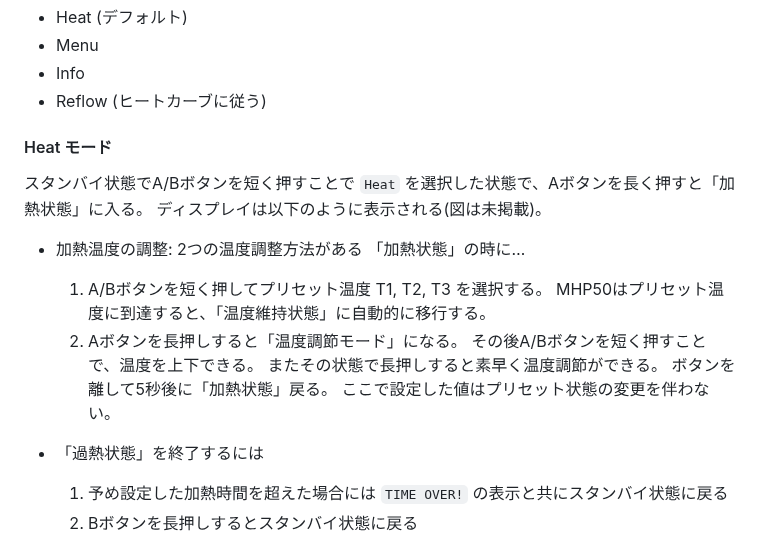
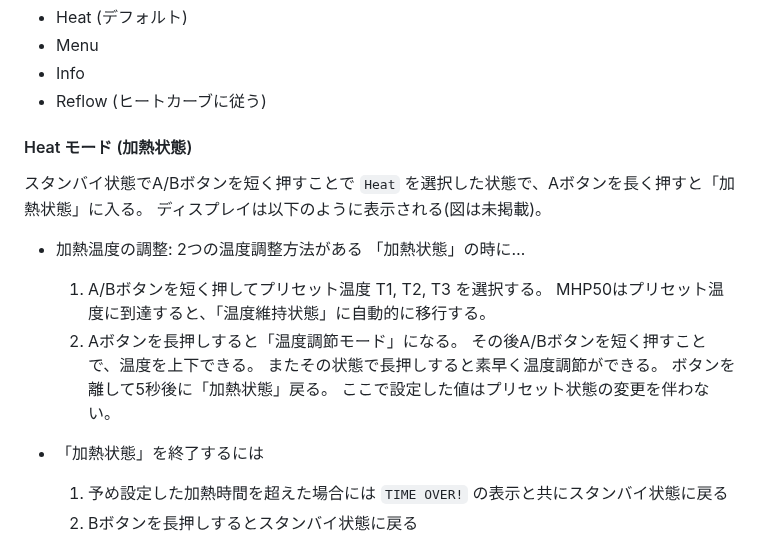
Before and after one commit to koron/techdocs, a Markdown page: mhp50-manual-ja/README.md, the part around the change. GitHub-like rendering.

Commit message:
fix typos

```diff
--- a/mhp50-manual-ja/README.md
+++ b/mhp50-manual-ja/README.md
@@ -72,7 +72,7 @@ MHP50を起動すると、ブランドアイコンとカスタマイズアイコ
 * Info
 * Reflow (ヒートカーブに従う)
 
-#### Heat モード
+#### Heat モード (加熱状態)
 
 スタンバイ状態でA/Bボタンを短く押すことで `Heat` を選択した状態で、Aボタンを長く押すと「加熱状態」に入る。
 ディスプレイは以下のように表示される(図は未掲載)。
@@ -88,7 +88,7 @@ MHP50を起動すると、ブランドアイコンとカスタマイズアイコ
        ボタンを離して5秒後に「加熱状態」戻る。
        ここで設定した値はプリセット状態の変更を伴わない。
 
-* 「過熱状態」を終了するには
+* 「加熱状態」を終了するには
 
     1. 予め設定した加熱時間を超えた場合には `TIME OVER!` の表示と共にスタンバイ状態に戻る
     2. Bボタンを長押しするとスタンバイ状態に戻る
```
